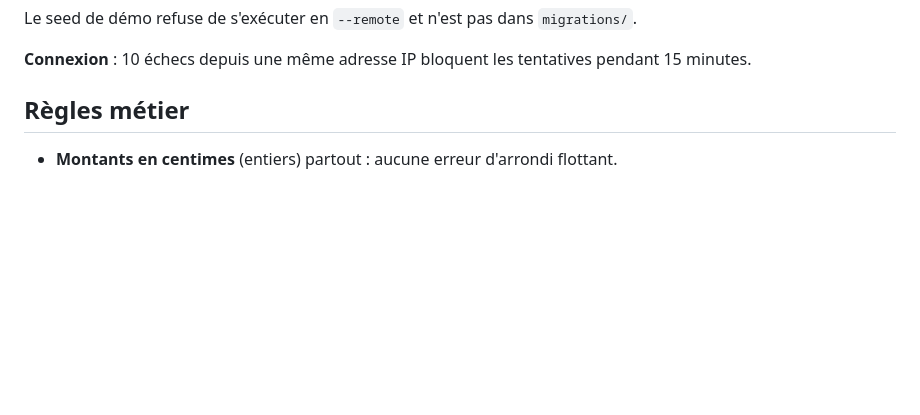
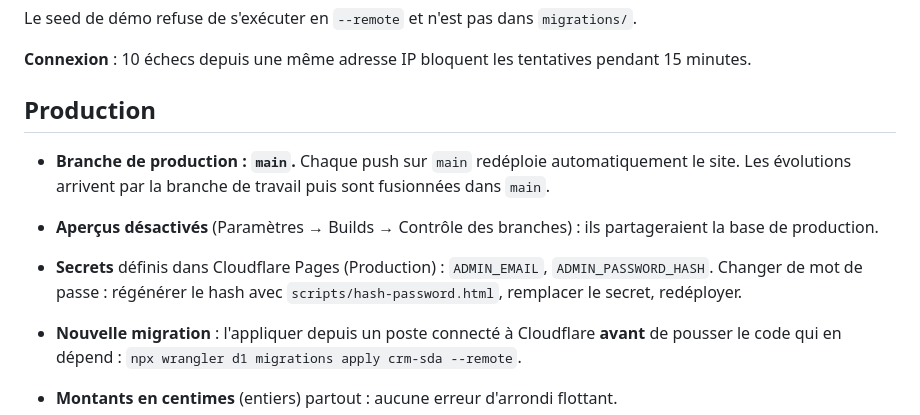
Before and after one commit to sxmdigitalagency/crm-SDA, a Markdown page: README.md, the part around the change. Rendered like a GitHub page; blank space fills up the shorter version.

Commit message:
README : section Production (branche main, aperçus, secrets, migrations)
Co-Authored-By: Claude Opus 5.5 <noreply@anthropic.com>
Claude-Session: https://claude.ai/code/session_014sfFXzghxCEnZrg1NAK2jn

```diff
--- a/README.md
+++ b/README.md
@@ -63,7 +63,17 @@ Le seed de démo refuse de s'exécuter en `--remote` et n'est pas dans `migratio
 
 **Connexion** : 10 échecs depuis une même adresse IP bloquent les tentatives pendant 15 minutes.
 
-## Règles métier
+## Production
+
+- **Branche de production : `main`.** Chaque push sur `main` redéploie automatiquement le site.
+  Les évolutions arrivent par la branche de travail puis sont fusionnées dans `main`.
+- **Aperçus désactivés** (Paramètres → Builds → Contrôle des branches) : ils partageraient la base de production.
+- **Secrets** définis dans Cloudflare Pages (Production) : `ADMIN_EMAIL`, `ADMIN_PASSWORD_HASH`.
+  Changer de mot de passe : régénérer le hash avec `scripts/hash-password.html`, remplacer le secret, redéployer.
+- **Nouvelle migration** : l'appliquer depuis un poste connecté à Cloudflare **avant** de pousser le code qui en dépend :
+  `npx wrangler d1 migrations apply crm-sda --remote`.
+
+
 
 - **Montants en centimes** (entiers) partout : aucune erreur d'arrondi flottant.
 - **Taxe par défaut : TGCA 4 %** (Saint-Martin). Taux propre possible par client (vide = défaut), modifiable
```
